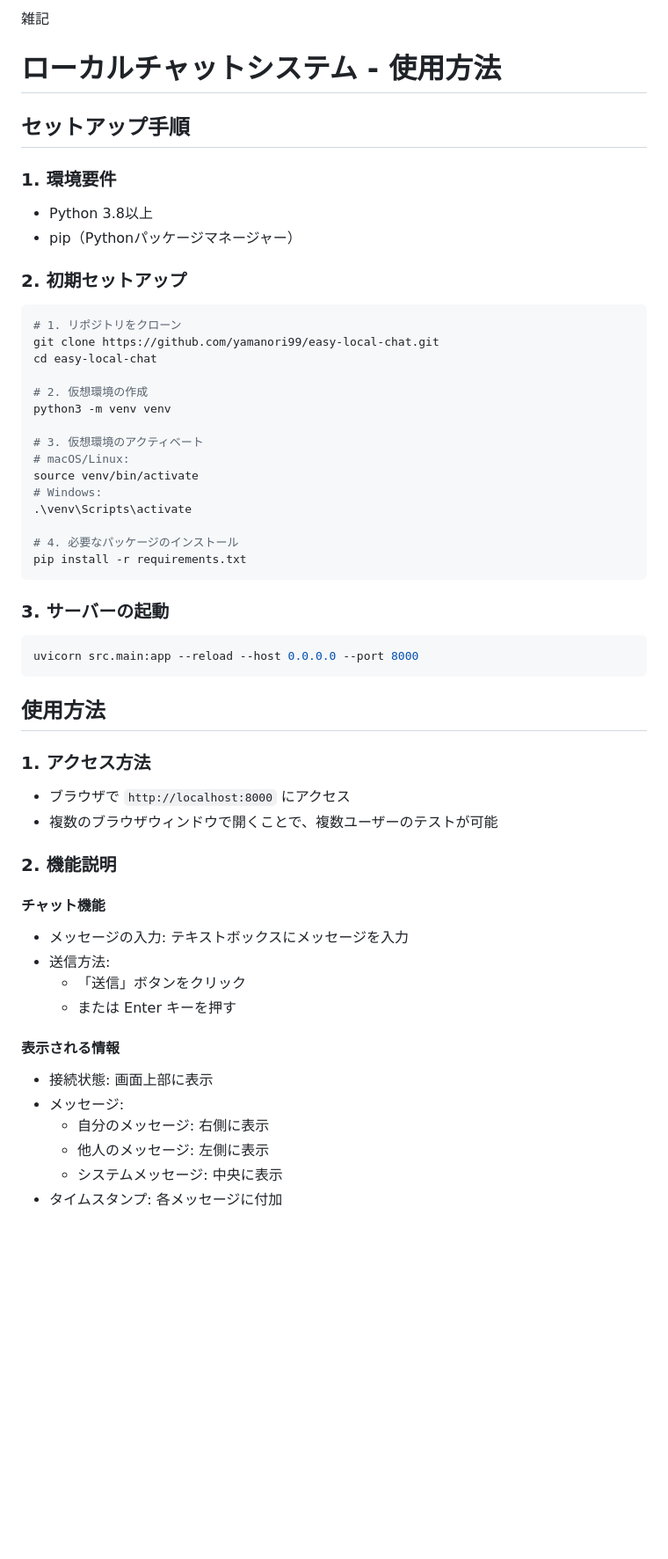
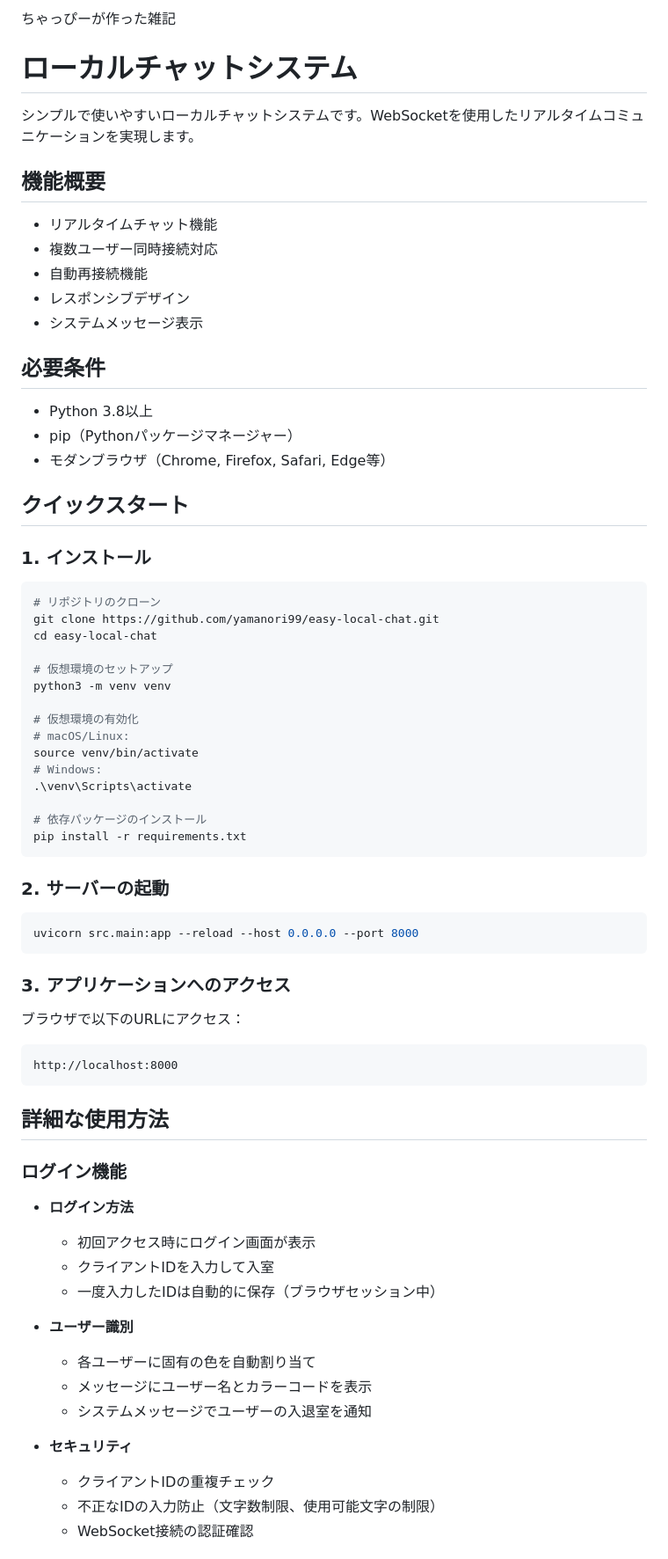
Before and after one commit to yamanori99/easy-local-chat, a Markdown page: README.md, the part around one of its changes. Shown at 88% size. Rendered like a GitHub page; blank space fills up the shorter version.

````diff
--- a/README.md
+++ b/README.md
@@ -1,58 +1,68 @@
-雑記
+ちゃっぴーが作った雑記
 
-# ローカルチャットシステム - 使用方法
+# ローカルチャットシステム
 
-## セットアップ手順
+シンプルで使いやすいローカルチャットシステムです。WebSocketを使用したリアルタイムコミュニケーションを実現します。
 
-### 1. 環境要件
+## 機能概要
+- リアルタイムチャット機能
+- 複数ユーザー同時接続対応
+- 自動再接続機能
+- レスポンシブデザイン
+- システムメッセージ表示
+
+## 必要条件
 - Python 3.8以上
 - pip（Pythonパッケージマネージャー）
+- モダンブラウザ（Chrome, Firefox, Safari, Edge等）
 
-### 2. 初期セットアップ
+## クイックスタート
 
+### 1. インストール
 ```bash
-# 1. リポジトリをクローン
+# リポジトリのクローン
 git clone https://github.com/yamanori99/easy-local-chat.git
 cd easy-local-chat
 
-# 2. 仮想環境の作成
+# 仮想環境のセットアップ
 python3 -m venv venv
 
-# 3. 仮想環境のアクティベート
+# 仮想環境の有効化
 # macOS/Linux:
 source venv/bin/activate
 # Windows:
 .\venv\Scripts\activate
 
-# 4. 必要なパッケージのインストール
+# 依存パッケージのインストール
 pip install -r requirements.txt
 ```
 
-### 3. サーバーの起動
-
+### 2. サーバーの起動
 ```bash
 uvicorn src.main:app --reload --host 0.0.0.0 --port 8000
 ```
 
-## 使用方法
+### 3. アプリケーションへのアクセス
+ブラウザで以下のURLにアクセス：
+```
+http://localhost:8000
+```
 
-### 1. アクセス方法
-- ブラウザで `http://localhost:8000` にアクセス
-- 複数のブラウザウィンドウで開くことで、複数ユーザーのテストが可能
+## 詳細な使用方法
 
-### 2. 機能説明
+### ログイン機能
+- **ログイン方法**
+  - 初回アクセス時にログイン画面が表示
+  - クライアントIDを入力して入室
+  - 一度入力したIDは自動的に保存（ブラウザセッション中）
 
-#### チャット機能
-- メッセージの入力: テキストボックスにメッセージを入力
-- 送信方法:
-  - 「送信」ボタンをクリック
-  - または Enter キーを押す
+- **ユーザー識別**
+  - 各ユーザーに固有の色を自動割り当て
+  - メッセージにユーザー名とカラーコードを表示
+  - システムメッセージでユーザーの入退室を通知
 
-#### 表示される情報
-- 接続状態: 画面上部に表示
-- メッセージ:
-  - 自分のメッセージ: 右側に表示
-  - 他人のメッセージ: 左側に表示
-  - システムメッセージ: 中央に表示
-- タイムスタンプ: 各メッセージに付加
+- **セキュリティ**
+  - クライアントIDの重複チェック
+  - 不正なIDの入力防止（文字数制限、使用可能文字の制限）
+  - WebSocket接続の認証確認
 
````
Also changed, not shown: other parts of README.md (+82 -36 lines).
